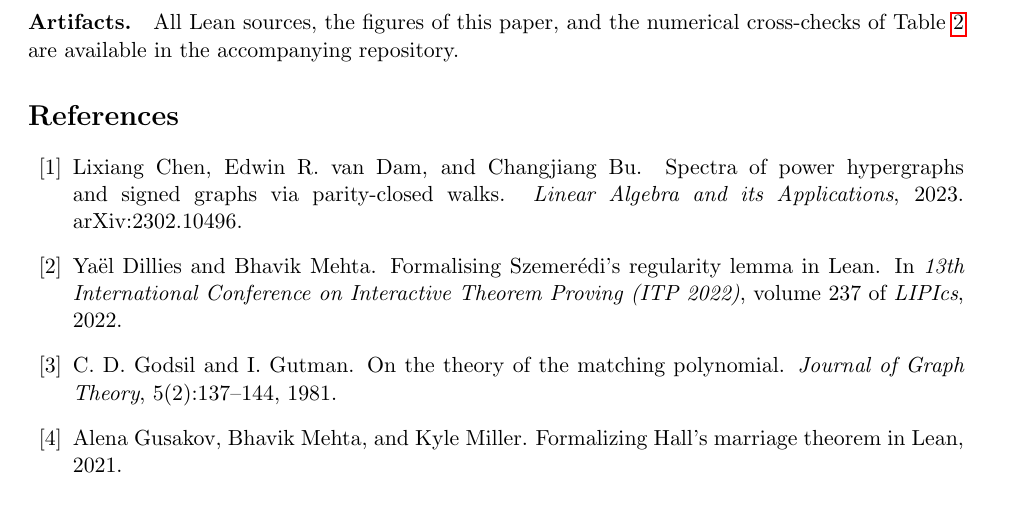
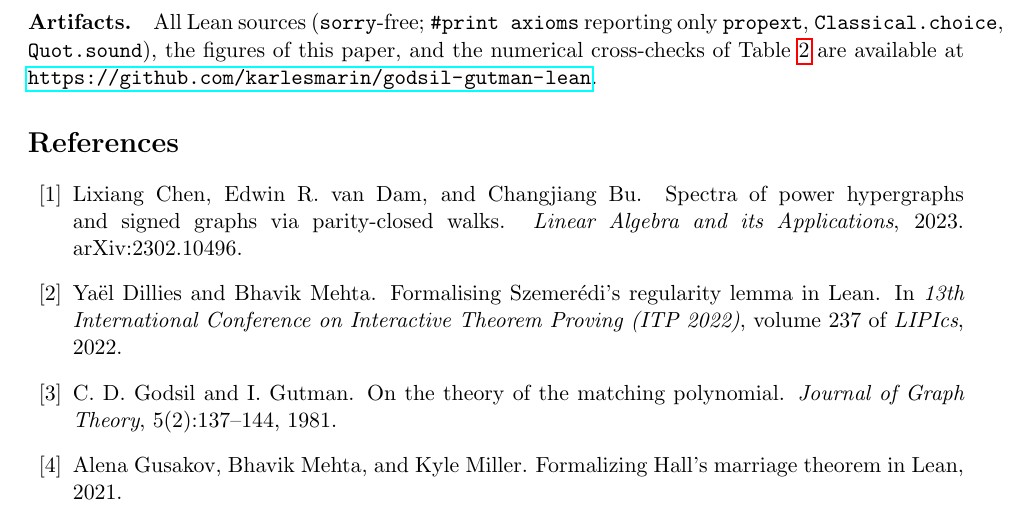
Before and after one commit to karlesmarin/godsil-gutman-lean, a LaTeX paper (godsil-gutman-lean.tex): part of page 10 of 10, cut at the place of the change. Compiled offline with pdfLaTeX.

Commit message:
paper: add artifact repository URL (Artifacts section)
Co-Authored-By: Claude Opus 4.8 (1M context) <noreply@anthropic.com>

```diff
--- a/godsil-gutman-lean.tex
+++ b/godsil-gutman-lean.tex
@@ -483,9 +483,11 @@ engine is visible in the dependency graph rather than asserted. The deep half
 of the story---Heilmann--Lieb and interlacing families---remains ahead of me,
 mapped but unbuilt. I offer this as a pearl and an invitation.
 
-\paragraph{Artifacts.} All Lean sources, the figures of this paper, and the
-numerical cross-checks of Table~\ref{tab:checks} are available in the
-accompanying repository.
+\paragraph{Artifacts.} All Lean sources (\lean{sorry}-free; \lean{\#print
+axioms} reporting only \lean{propext}, \lean{Classical.choice},
+\lean{Quot.sound}), the figures of this paper, and the numerical cross-checks of
+Table~\ref{tab:checks} are available at
+\url{https://github.com/karlesmarin/godsil-gutman-lean}.
 
 \bibliographystyle{plain}
 \bibliography{references}
```
Also changed, not shown: godsil-gutman-lean.pdf.
